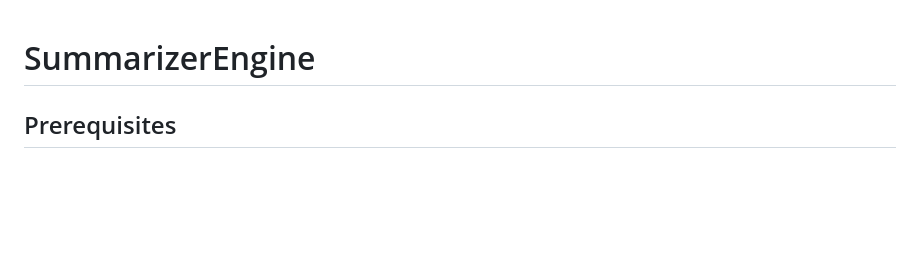
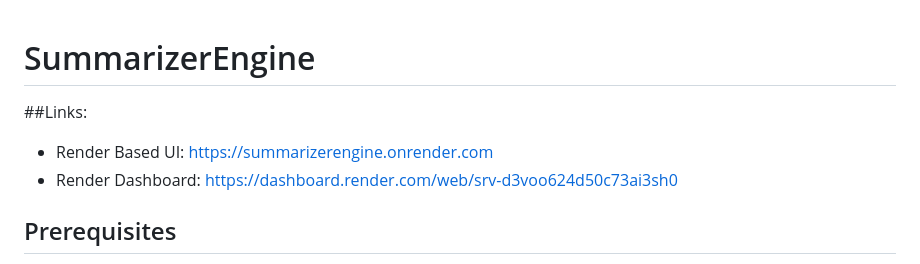
Before and after one commit to satabartosarkar123/SummarizerEngine, a Markdown page: README.md, the part around the change. Drawn GitHub-style; blank space fills up the shorter version.

Commit message:
Uploading Links
Uploaded important links :
render's dashboard as well as the UI link.

```diff
--- a/README.md
+++ b/README.md
@@ -1,4 +1,7 @@
 # SummarizerEngine
+##Links:
+- Render Based UI: https://summarizerengine.onrender.com
+- Render Dashboard: https://dashboard.render.com/web/srv-d3voo624d50c73ai3sh0
 
 ## Prerequisites
 - Python 3.11+
```
